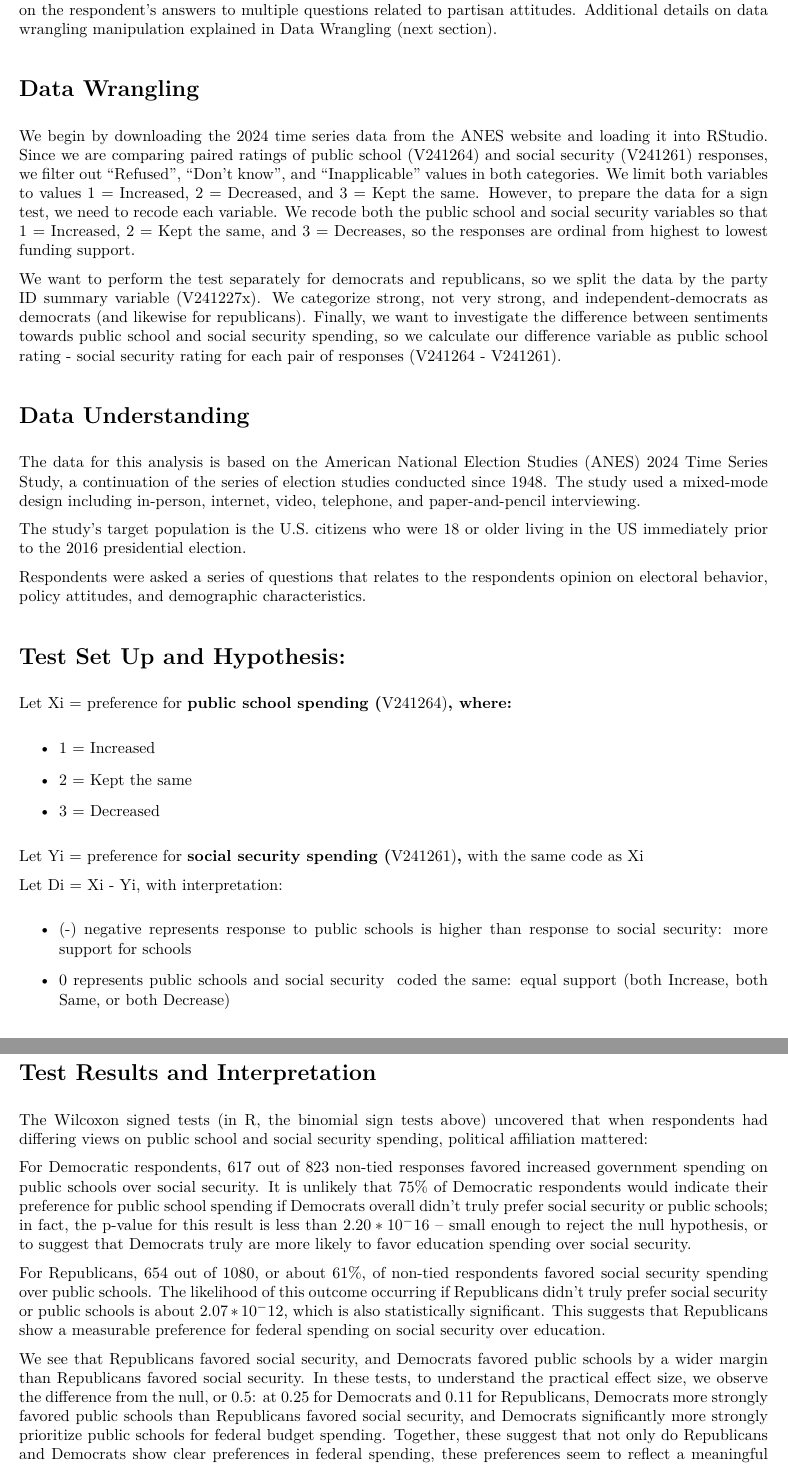
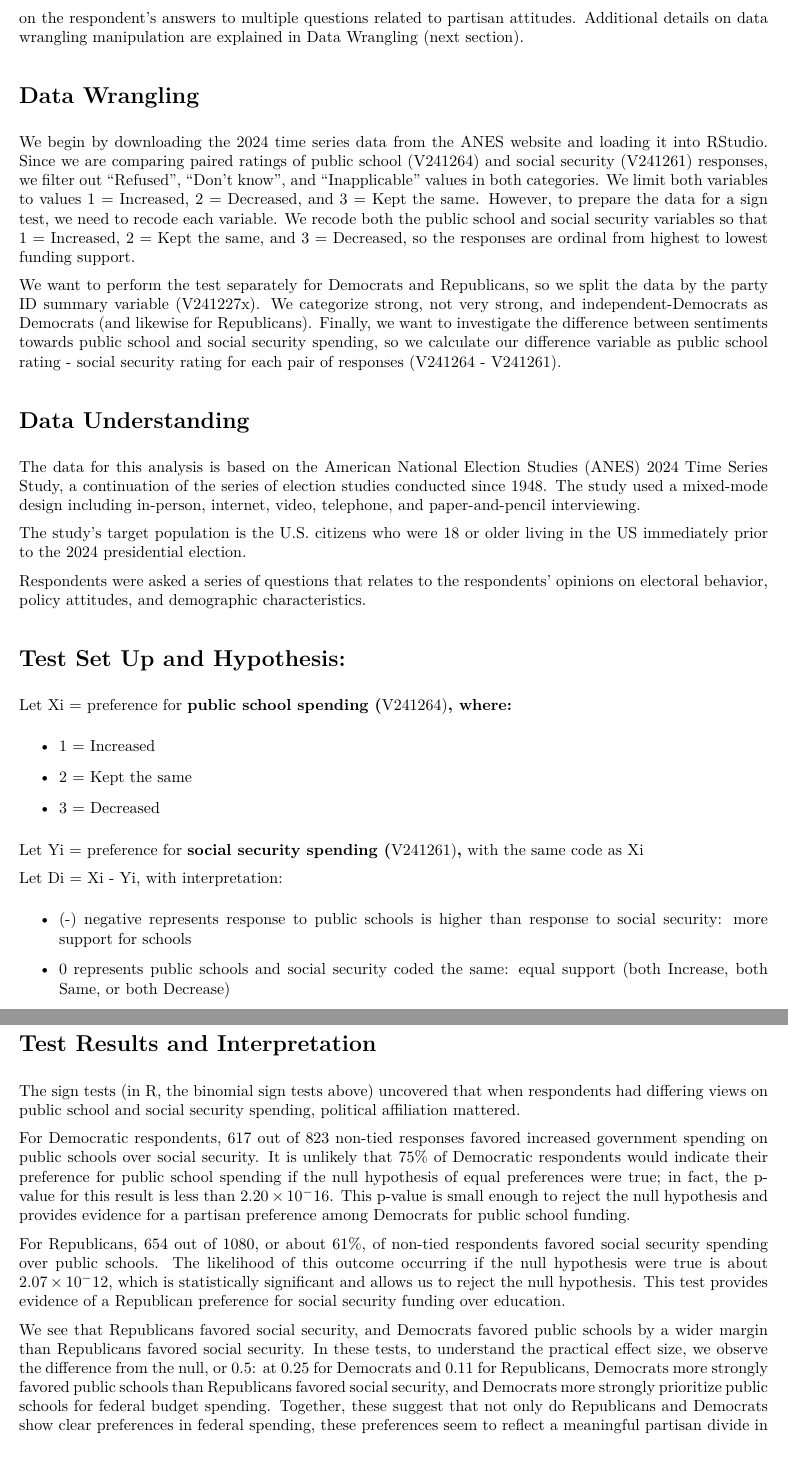
Before and after one commit to zrosen3/datasci203_lab1_wongdoranrosen, an R Markdown document (lab1markdown.Rmd): two parts of pages 3 and 5 of 6, joined at a grey line, cut so that both start at the same text. The pictures show the output file lab1markdown.pdf that the author committed with the source.

Commit message:
finalfinalfinal edits

````diff
--- a/lab1markdown.Rmd
+++ b/lab1markdown.Rmd
@@ -44,3 +44,4 @@ The ANES includes questions on federal spending for Social Security and public s
 
 “Views of education” are far-reaching and nuanced, and cannot adequately be expressed through voting behavior alone; some voters may value education highly, but may not reflect that in their voting behavior because they are a single-issue voter (“32% of U.S. voters say they would only vote for a candidate for major office who shares their views on abortion,” says [Gallup](https://news.gallup.com/poll/645836/record-share-electorate-pro-choice-voting.aspx)). Others may value education, but believe in private education rather than public schools.
 
+We identify Republicans and Democrats via the feature V241227 (PARTY ID), which summarizes respondents’ party affiliation via a 1-7 scale: 1 indicates a “Strong Democrat,” 4 an “Independent,” and 7 a “Strong Republican.” Respondents who indicated they “lean” towards one party, or consider themselves a “not very strong” Democrat or Republican were grouped with their preferred party. Therefore, values of V241227 in [1,3] are coded as Democrats, and values in [5,7] are coded as Republicans. Values indicating the respondent refused to answer, did not know, was an Independent, or had no preference for political affiliation have been excluded. We chose this feature to represent political affiliation because it is a summary variable, based on the respondent’s answers to multiple questions related to partisan attitudes. Additional details on data wrangling manipulation are explained in Data Wrangling (next section).
@@ -63,9 +63,9 @@ theme_set(theme_bw())
 knitr::opts_chunk$set(echo=FALSE, message=FALSE)
 ```
 
-We begin by downloading the 2024 time series data from the ANES website and loading it into RStudio. Since we are comparing paired ratings of public school (V241264) and social security (V241261) responses, we filter out "Refused", "Don't know", and "Inapplicable" values in both categories. We limit both variables to values 1 = Increased, 2 = Decreased, and 3 = Kept the same. However, to prepare the data for a sign test, we need to recode each variable. We recode both the public school and social security variables so that 1 = Increased, 2 = Kept the same, and 3 = Decreases, so the responses are ordinal from highest to lowest funding support.
+We begin by downloading the 2024 time series data from the ANES website and loading it into RStudio. Since we are comparing paired ratings of public school (V241264) and social security (V241261) responses, we filter out "Refused", "Don't know", and "Inapplicable" values in both categories. We limit both variables to values 1 = Increased, 2 = Decreased, and 3 = Kept the same. However, to prepare the data for a sign test, we need to recode each variable. We recode both the public school and social security variables so that 1 = Increased, 2 = Kept the same, and 3 = Decreased, so the responses are ordinal from highest to lowest funding support.
 
-We want to perform the test separately for democrats and republicans, so we split the data by the party ID summary variable (V241227x). We categorize strong, not very strong, and independent-democrats as democrats (and likewise for republicans). Finally, we want to investigate the difference between sentiments towards public school and social security spending, so we calculate our difference variable as public school rating - social security rating for each pair of responses (V241264 - V241261).
+We want to perform the test separately for Democrats and Republicans, so we split the data by the party ID summary variable (V241227x). We categorize strong, not very strong, and independent-Democrats as Democrats (and likewise for Republicans). Finally, we want to investigate the difference between sentiments towards public school and social security spending, so we calculate our difference variable as public school rating - social security rating for each pair of responses (V241264 - V241261).
 
 ```{r Data Wrangling, include = FALSE, echo = FALSE}
 anes <- read_csv(("anes_timeseries_2024_csv_20250430.csv"))
@@ -76,22 +76,22 @@ anes$public_schools <- c(1,3,2)[anes$V241264] #recode public schools
 anes$social_security<- c(1,3,2)[anes$V241261] #recode social security so 1 = increase, 2= same, 3 = decrease
 anes$Difference = anes$public_schools - anes$social_security
 
-#Split into democrats and republicans according to party affiliation summary variable
-democrats = anes %>% filter(V241227x %in% c(1,2,3))
-republicans = anes %>% filter(V241227x %in% c(5,6, 7))
-mean(democrats$Difference) #-0.17
-median(democrats$Difference) #0
-mean(republicans$Difference) # 0.14
-median(republicans$Difference)
+#Split into Democrats and Republicans according to party affiliation summary variable
+Democrats = anes %>% filter(V241227x %in% c(1,2,3))
+Republicans = anes %>% filter(V241227x %in% c(5,6, 7))
+mean(Democrats$Difference) #-0.17
+median(Democrats$Difference) #0
+mean(Republicans$Difference) # 0.14
+median(Republicans$Difference)
 ```
 
 # Data Understanding
 
 The data for this analysis is based on the American National Election Studies (ANES) 2024 Time Series Study, a continuation of the series of election studies conducted since 1948. The study used a mixed-mode design including in-person, internet, video, telephone, and paper-and-pencil interviewing.
 
-The study's target population is the U.S. citizens who were 18 or older living in the US immediately prior to the 2016 presidential election.
+The study's target population is the U.S. citizens who were 18 or older living in the US immediately prior to the 2024 presidential election.
 
-Respondents were asked a series of questions that relates to the respondents opinion on electoral behavior, policy attitudes, and demographic characteristics.
+Respondents were asked a series of questions that relates to the respondents' opinions on electoral behavior, policy attitudes, and demographic characteristics.
 
 # Test Set Up and Hypothesis:
 
@@ -177,13 +177,13 @@ binom.test(sum(republicans$Difference > 0, na.rm = TRUE), n = sum(republicans$Di
 
 ```
 
-The Wilcoxon signed tests (in R, the binomial sign tests above) uncovered that when respondents had differing views on public school and social security spending, political affiliation mattered:
+The sign tests (in R, the binomial sign tests above) uncovered that when respondents had differing views on public school and social security spending, political affiliation mattered.
 
-For Democratic respondents, 617 out of 823 non-tied responses favored increased government spending on public schools over social security. It is unlikely that 75% of Democratic respondents would indicate their preference for public school spending if Democrats overall didn't truly prefer social security or public schools; in fact, the p-value for this result is less than $2.20 * 10^-16$ – small enough to reject the null hypothesis, or to suggest that Democrats truly are more likely to favor education spending over social security.
+For Democratic respondents, 617 out of 823 non-tied responses favored increased government spending on public schools over social security. It is unlikely that 75% of Democratic respondents would indicate their preference for public school spending if the null hypothesis of equal preferences were true; in fact, the p-value for this result is less than $2.20 \times 10^-16$. This p-value is small enough to reject the null hypothesis and provides evidence for a partisan preference among Democrats for public school funding.
 
-For Republicans, 654 out of 1080, or about 61%, of non-tied respondents favored social security spending over public schools. The likelihood of this outcome occurring if Republicans didn't truly prefer social security or public schools is about $2.07 * 10^-12$, which is also statistically significant. This suggests that Republicans show a measurable preference for federal spending on social security over education.
+For Republicans, 654 out of 1080, or about 61%, of non-tied respondents favored social security spending over public schools. The likelihood of this outcome occurring if the null hypothesis were true is about $2.07 \times 10^-12$, which is statistically significant and allows us to reject the null hypothesis. This test provides evidence of a Republican preference for social security funding over education.
 
-We see that Republicans favored social security, and Democrats favored public schools by a wider margin than Republicans favored social security. In these tests, to understand the practical effect size, we observe the difference from the null, or 0.5: at 0.25 for Democrats and 0.11 for Republicans, Democrats more strongly favored public schools than Republicans favored social security, and Democrats significantly more strongly prioritize public schools for federal budget spending. Together, these suggest that not only do Republicans and Democrats show clear preferences in federal spending, these preferences seem to reflect a meaningful partisan divide in values.
+We see that Republicans favored social security, and Democrats favored public schools by a wider margin than Republicans favored social security. In these tests, to understand the practical effect size, we observe the difference from the null, or 0.5: at 0.25 for Democrats and 0.11 for Republicans, Democrats more strongly favored public schools than Republicans favored social security, and Democrats more strongly prioritize public schools for federal budget spending. Together, these suggest that not only do Republicans and Democrats show clear preferences in federal spending, these preferences seem to reflect a meaningful partisan divide in values.
 
 \newpage
 
````
Also changed, not shown: lab1markdown.pdf, lab1markdown.Rmd (25 more changed lines).
